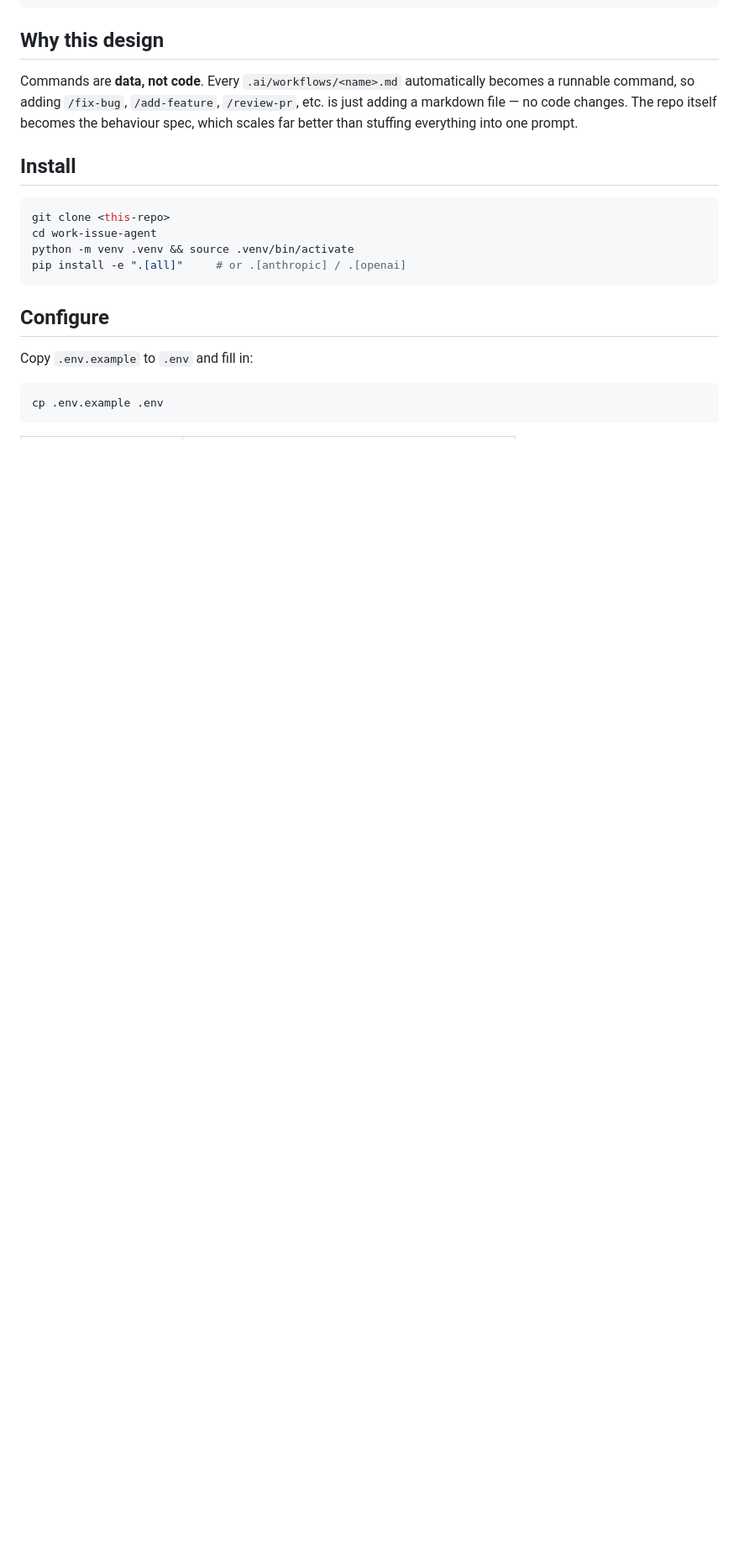
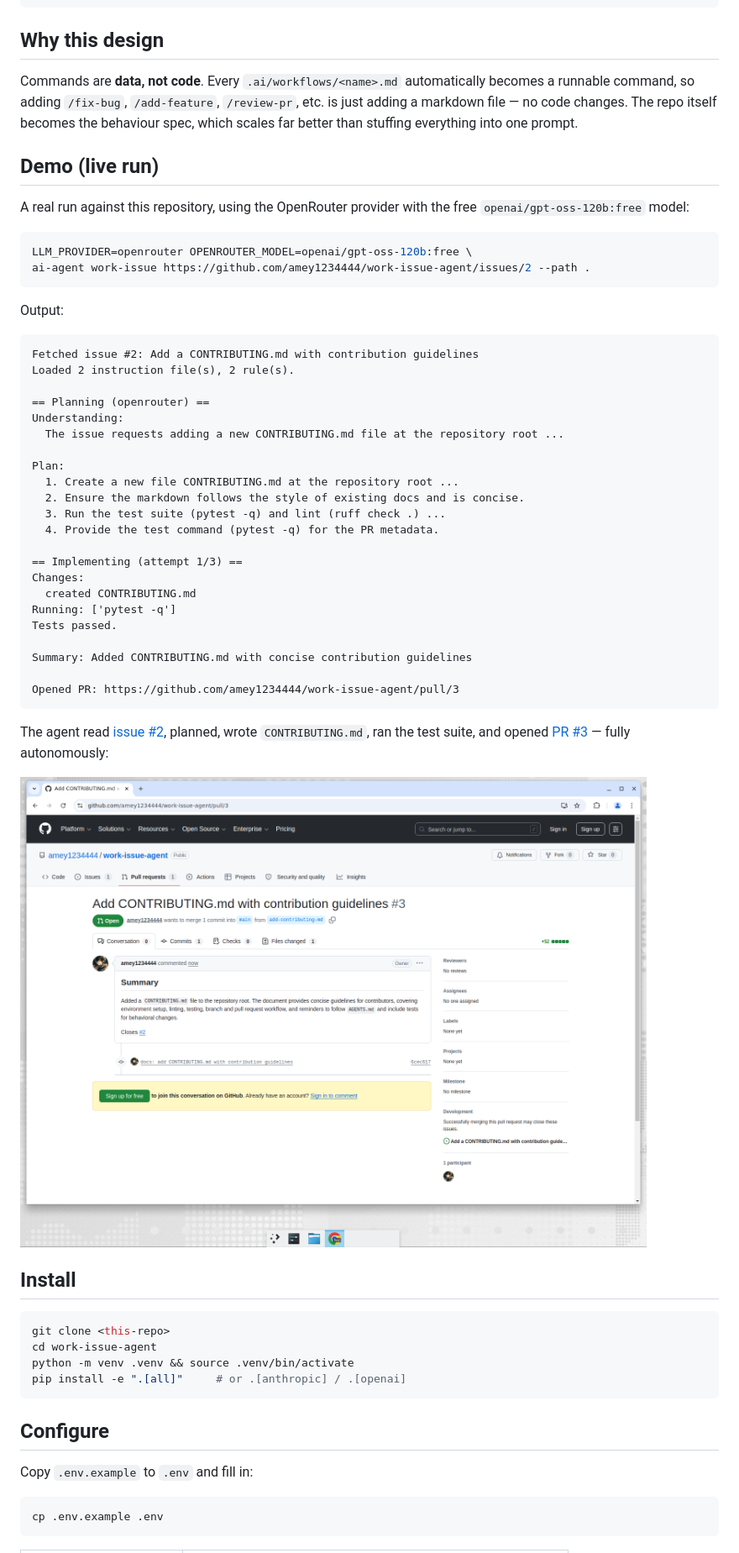
Before and after one commit to amey1234444/work-issue-agent, a Markdown page: README.md, the part around the change printed below. Shown: that part at 84% size. GitHub-like rendering; pictures changed too: docs/demo-pr3.png (added); blank space fills up the shorter version.

Commit message:
feat: add OpenRouter provider + document live demo in README
Co-Authored-By: Amey Bhagwatkar <141252614+amey1234444@users.noreply.github.com>

````diff
--- a/README.md
+++ b/README.md
@@ -37,6 +37,49 @@ becomes a runnable command, so adding `/fix-bug`, `/add-feature`, `/review-pr`,
 etc. is just adding a markdown file — no code changes. The repo itself becomes the
 behaviour spec, which scales far better than stuffing everything into one prompt.
 
+## Demo (live run)
+
+A real run against this repository, using the OpenRouter provider with the free
+`openai/gpt-oss-120b:free` model:
+
+```bash
+LLM_PROVIDER=openrouter OPENROUTER_MODEL=openai/gpt-oss-120b:free \
+ai-agent work-issue https://github.com/amey1234444/work-issue-agent/issues/2 --path .
+```
+
+Output:
+
+```text
+Fetched issue #2: Add a CONTRIBUTING.md with contribution guidelines
+Loaded 2 instruction file(s), 2 rule(s).
+
+== Planning (openrouter) ==
+Understanding:
+  The issue requests adding a new CONTRIBUTING.md file at the repository root ...
+
+Plan:
+  1. Create a new file CONTRIBUTING.md at the repository root ...
+  2. Ensure the markdown follows the style of existing docs and is concise.
+  3. Run the test suite (pytest -q) and lint (ruff check .) ...
+  4. Provide the test command (pytest -q) for the PR metadata.
+
+== Implementing (attempt 1/3) ==
+Changes:
+  created CONTRIBUTING.md
+Running: ['pytest -q']
+Tests passed.
+
+Summary: Added CONTRIBUTING.md with concise contribution guidelines
+
+Opened PR: https://github.com/amey1234444/work-issue-agent/pull/3
+```
+
+The agent read [issue #2](https://github.com/amey1234444/work-issue-agent/issues/2),
+planned, wrote `CONTRIBUTING.md`, ran the test suite, and opened
+[PR #3](https://github.com/amey1234444/work-issue-agent/pull/3) — fully autonomously:
+
+![Demo: PR opened by the agent](docs/demo-pr3.png)
+
 ## Install
 
 ```bash
````
Also changed, not shown: other parts of README.md (+13 -7 lines), 3 other files.
